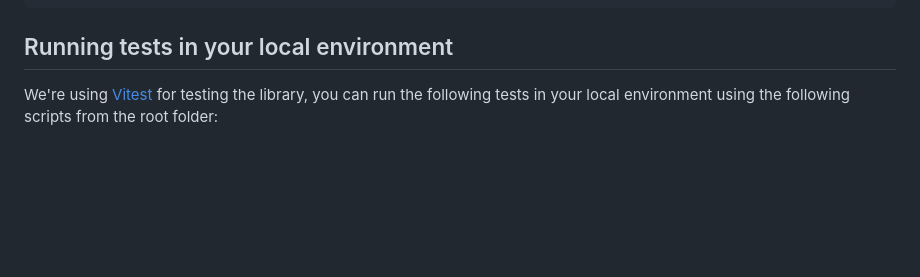
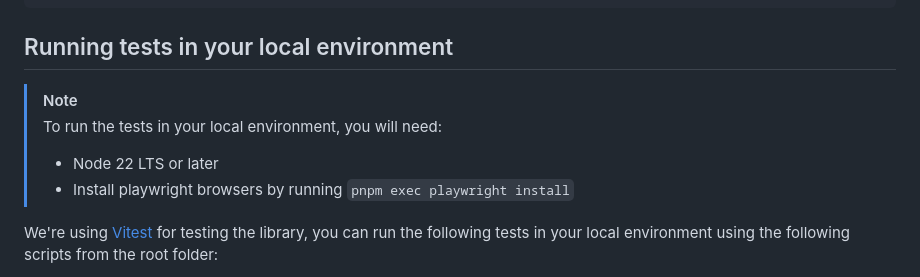
Before and after one commit to antfu/svg-packer, a Markdown page: README.md, the part around the change. Rendered like a GitHub page; blank space fills up the shorter version.

Commit message:
docs: include running local tests note

```diff
--- a/README.md
+++ b/README.md
@@ -100,6 +100,11 @@ save(result.files.demoHTML.url)
 
 ## Running tests in your local environment
 
+> [!NOTE]
+> To run the tests in your local environment, you will need:
+>   - Node 22 LTS or later
+>   - Install playwright browsers by running `pnpm exec playwright install`
+
 We're using [Vitest](https://vitest.dev) for testing the library, you can run the following tests in your local environment using the following scripts from the root folder:
 - `test:node`: run ESM test in Node in watch mode ([esm.test.ts](./test/esm.test.ts))
 - `test:node:run`: run ESM test in Node without the watch mode ([esm.test.ts](./test/esm.test.ts))
```
